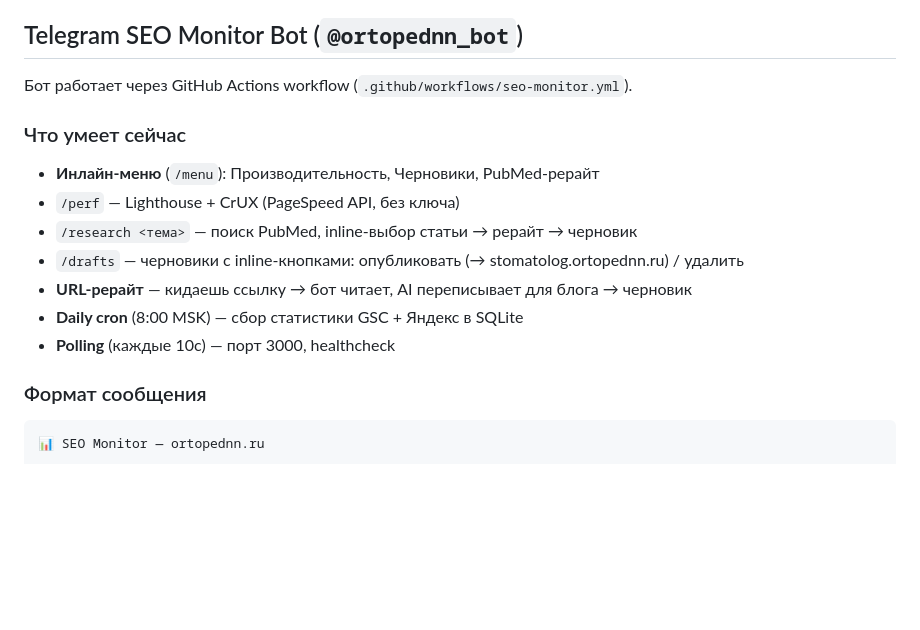
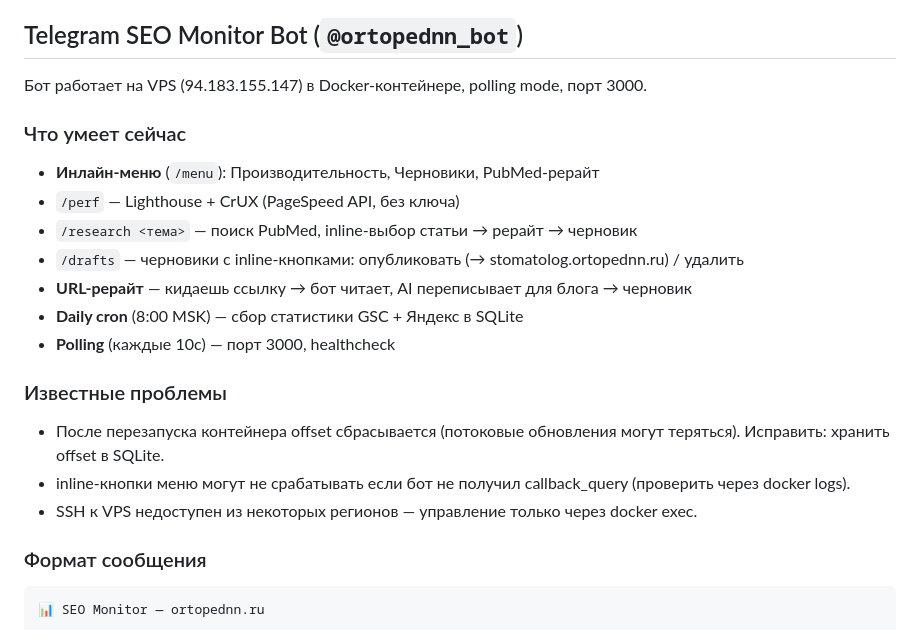
Before and after one commit to vpcea2s1r/ortopednn-auto, a Markdown page: AGENTS.md, the part around the change. Rendered like a GitHub page; blank space fills up the shorter version.

Commit message:
update AGENTS.md: bot issues, VPS info

````diff
--- a/AGENTS.md
+++ b/AGENTS.md
@@ -153,7 +153,7 @@ Secrets stored in GitHub repo Secrets + VPS `/opt/ortopednn-auto/server/.env`.
 
 ## Telegram SEO Monitor Bot (`@ortopednn_bot`)
 
-Бот работает через GitHub Actions workflow (`.github/workflows/seo-monitor.yml`).
+Бот работает на VPS (94.183.155.147) в Docker-контейнере, polling mode, порт 3000.
 
 ### Что умеет сейчас
 - **Инлайн-меню** (`/menu`): Производительность, Черновики, PubMed-рерайт
@@ -163,6 +163,11 @@ Secrets stored in GitHub repo Secrets + VPS `/opt/ortopednn-auto/server/.env`.
 - **URL-рерайт** — кидаешь ссылку → бот читает, AI переписывает для блога → черновик
 - **Daily cron** (8:00 MSK) — сбор статистики GSC + Яндекс в SQLite
 - **Polling** (каждые 10с) — порт 3000, healthcheck
+
+### Известные проблемы
+- После перезапуска контейнера offset сбрасывается (потоковые обновления могут теряться). Исправить: хранить offset в SQLite.
+- inline-кнопки меню могут не срабатывать если бот не получил callback_query (проверить через docker logs).
+- SSH к VPS недоступен из некоторых регионов — управление только через docker exec.
 
 ### Формат сообщения
 ```
````
